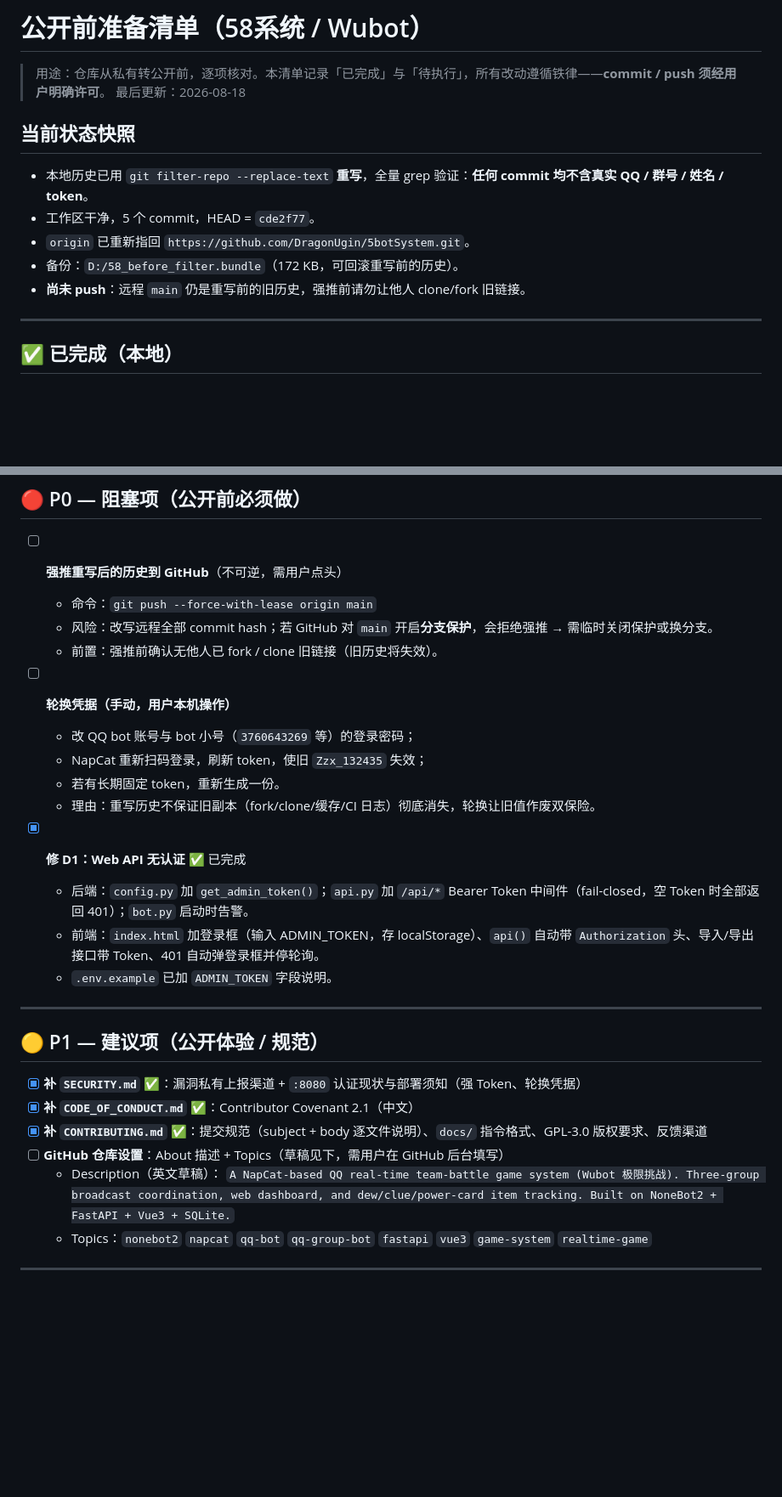
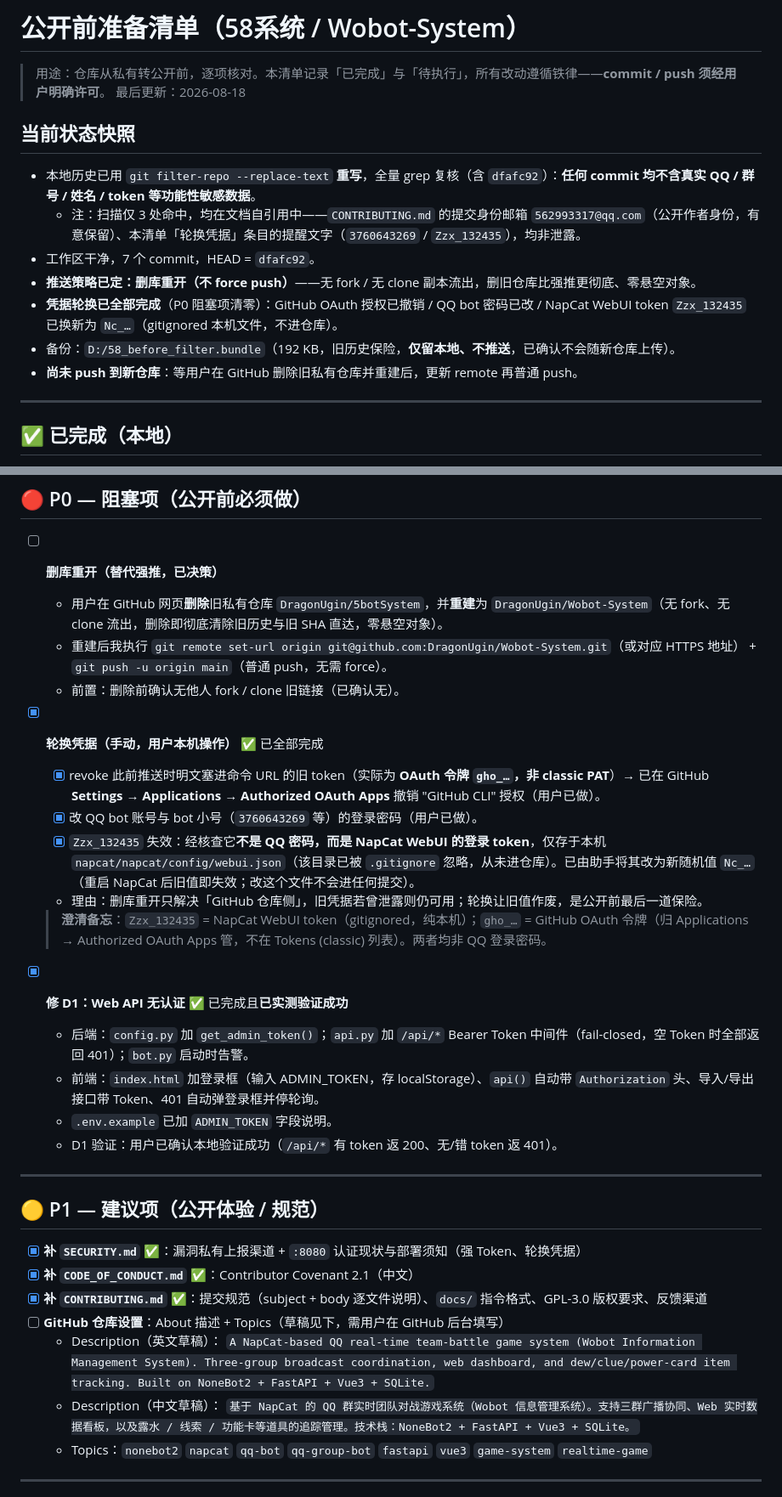
Before and after one commit to DragonUgin/Wobot-System, a Markdown page: 公开前准备清单.md, 2 parts joined by grey strips. Shown at 85% size. Rendered like a GitHub page; blank space fills up the shorter version.

```diff
--- a/公开前准备清单.md
+++ b/公开前准备清单.md
@@ -1,15 +1,17 @@
-# 公开前准备清单（58系统 / Wubot）
+# 公开前准备清单（58系统 / Wobot-System）
 
 > 用途：仓库从私有转公开前，逐项核对。本清单记录「已完成」与「待执行」，所有改动遵循铁律——**commit / push 须经用户明确许可**。
 > 最后更新：2026-08-18
 
 ## 当前状态快照
 
-- 本地历史已用 `git filter-repo --replace-text` **重写**，全量 grep 验证：**任何 commit 均不含真实 QQ / 群号 / 姓名 / token**。
-- 工作区干净，5 个 commit，HEAD = `cde2f77`。
-- `origin` 已重新指回 `https://github.com/DragonUgin/5botSystem.git`。
-- 备份：`D:/58_before_filter.bundle`（172 KB，可回滚重写前的历史）。
-- **尚未 push**：远程 `main` 仍是重写前的旧历史，强推前请勿让他人 clone/fork 旧链接。
+- 本地历史已用 `git filter-repo --replace-text` **重写**，全量 grep 复核（含 `dfafc92`）：**任何 commit 均不含真实 QQ / 群号 / 姓名 / token 等功能性敏感数据**。
+  - 注：扫描仅 3 处命中，均在文档自引用中——`CONTRIBUTING.md` 的提交身份邮箱 `562993317@qq.com`（公开作者身份，有意保留）、本清单「轮换凭据」条目的提醒文字（`3760643269` / `Zzx_132435`），均非泄露。
+- 工作区干净，7 个 commit，HEAD = `dfafc92`。
+- **推送策略已定：删库重开（不 force push）**——无 fork / 无 clone 副本流出，删旧仓库比强推更彻底、零悬空对象。
+- **凭据轮换已全部完成**（P0 阻塞项清零）：GitHub OAuth 授权已撤销 / QQ bot 密码已改 / NapCat WebUI token `Zzx_132435` 已换新为 `Nc_…`（gitignored 本机文件，不进仓库）。
+- 备份：`D:/58_before_filter.bundle`（192 KB，旧历史保险，**仅留本地、不推送**，已确认不会随新仓库上传）。
+- **尚未 push 到新仓库**：等用户在 GitHub 删除旧私有仓库并重建后，更新 remote 再普通 push。
 
 ---
 
@@ -27,21 +29,24 @@
 
 ## 🔴 P0 — 阻塞项（公开前必须做）
 
-- [ ] **强推重写后的历史到 GitHub**（不可逆，需用户点头）
-  - 命令：`git push --force-with-lease origin main`
-  - 风险：改写远程全部 commit hash；若 GitHub 对 `main` 开启**分支保护**，会拒绝强推 → 需临时关闭保护或换分支。
-  - 前置：强推前确认无他人已 fork / clone 旧链接（旧历史将失效）。
+- [ ] **删库重开（替代强推，已决策）**
+  - 用户在 GitHub 网页**删除**旧私有仓库 `DragonUgin/5botSystem`，并**重建**为 `DragonUgin/Wobot-System`（无 fork、无 clone 流出，删除即彻底清除旧历史与旧 SHA 直达，零悬空对象）。
+  - 重建后我执行 `git remote set-url origin git@github.com:DragonUgin/Wobot-System.git`（或对应 HTTPS 地址） + `git push -u origin main`（普通 push，无需 force）。
+  - 前置：删除前确认无他人 fork / clone 旧链接（已确认无）。
 
-- [ ] **轮换凭据（手动，用户本机操作）**
-  - 改 QQ bot 账号与 bot 小号（`3760643269` 等）的登录密码；
-  - NapCat 重新扫码登录，刷新 token，使旧 `Zzx_132435` 失效；
-  - 若有长期固定 token，重新生成一份。
-  - 理由：重写历史不保证旧副本（fork/clone/缓存/CI 日志）彻底消失，轮换让旧值作废双保险。
+- [x] **轮换凭据（手动，用户本机操作）** ✅ 已全部完成
+  - [x] revoke 此前推送时明文塞进命令 URL 的旧 token（实际为 **OAuth 令牌 `gho_…`，非 classic PAT**）→ 已在 GitHub **Settings → Applications → Authorized OAuth Apps** 撤销 "GitHub CLI" 授权（用户已做）。
+  - [x] 改 QQ bot 账号与 bot 小号（`3760643269` 等）的登录密码（用户已做）。
+  - [x] `Zzx_132435` 失效：经核查它**不是 QQ 密码，而是 NapCat WebUI 的登录 token**，仅存于本机 `napcat/napcat/config/webui.json`（该目录已被 `.gitignore` 忽略，从未进仓库）。已由助手将其改为新随机值 `Nc_…`（重启 NapCat 后旧值即失效；改这个文件不会进任何提交）。
+  - 理由：删库重开只解决「GitHub 仓库侧」，旧凭据若曾泄露则仍可用；轮换让旧值作废，是公开前最后一道保险。
 
-- [x] **修 D1：Web API 无认证** ✅ 已完成
+  > **澄清备忘**：`Zzx_132435` = NapCat WebUI token（gitignored，纯本机）；`gho_…` = GitHub OAuth 令牌（归 Applications → Authorized OAuth Apps 管，不在 Tokens (classic) 列表）。两者均非 QQ 登录密码。
+
+- [x] **修 D1：Web API 无认证** ✅ 已完成且**已实测验证成功**
   - 后端：`config.py` 加 `get_admin_token()`；`api.py` 加 `/api/*` Bearer Token 中间件（fail-closed，空 Token 时全部返回 401）；`bot.py` 启动时告警。
   - 前端：`index.html` 加登录框（输入 ADMIN_TOKEN，存 localStorage）、`api()` 自动带 `Authorization` 头、导入/导出接口带 Token、401 自动弹登录框并停轮询。
   - `.env.example` 已加 `ADMIN_TOKEN` 字段说明。
+  - D1 验证：用户已确认本地验证成功（`/api/*` 有 token 返 200、无/错 token 返 401）。
 
 ---
 
@@ -52,7 +57,9 @@
 - [x] **补 `CONTRIBUTING.md`** ✅：提交规范（subject + body 逐文件说明）、`docs/` 指令格式、GPL-3.0 版权要求、反馈渠道
 - [ ] **GitHub 仓库设置**：About 描述 + Topics（草稿见下，需用户在 GitHub 后台填写）
   - Description（英文草稿）：
-    `A NapCat-based QQ real-time team-battle game system (Wubot 极限挑战). Three-group broadcast coordination, web dashboard, and dew/clue/power-card item tracking. Built on NoneBot2 + FastAPI + Vue3 + SQLite.`
+    `A NapCat-based QQ real-time team-battle game system (Wobot Information Management System). Three-group broadcast coordination, web dashboard, and dew/clue/power-card item tracking. Built on NoneBot2 + FastAPI + Vue3 + SQLite.`
+  - Description（中文草稿）：
+    `基于 NapCat 的 QQ 群实时团队对战游戏系统（Wobot 信息管理系统）。支持三群广播协同、Web 实时数据看板，以及露水 / 线索 / 功能卡等道具的追踪管理。技术栈：NoneBot2 + FastAPI + Vue3 + SQLite。`
   - Topics：`nonebot2` `napcat` `qq-bot` `qq-group-bot` `fastapi` `vue3` `game-system` `realtime-game`
 
 ---
```
Also changed, not shown: other parts of 公开前准备清单.md (+5 -5 lines), README.md (+14 -6 lines), docs/游戏介绍.md (+1 -1 lines), docs/项目图标/教育改变晋江-徽标.jpg (added), 2 other files.
